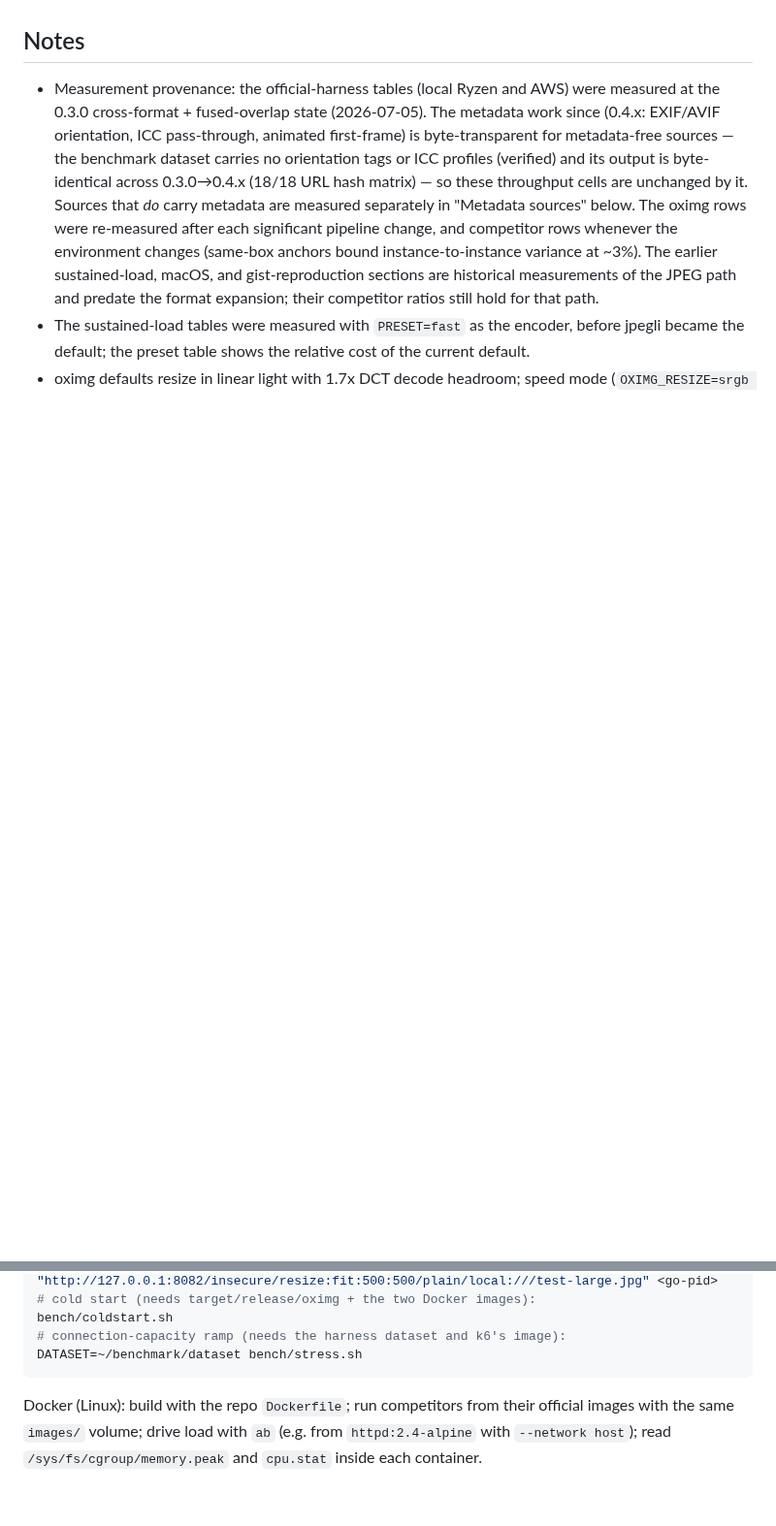
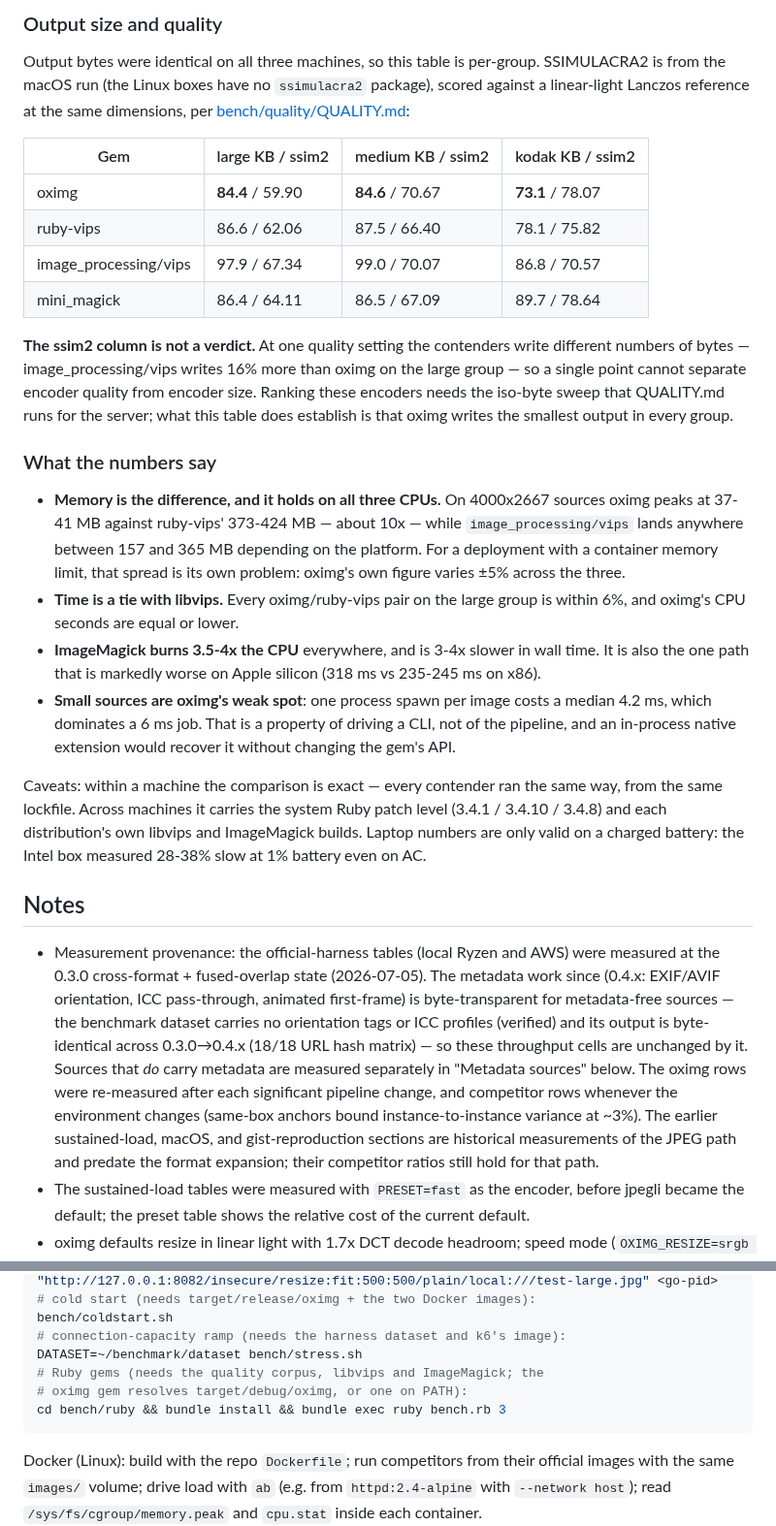
Before and after one commit to oximg/oximg, a Markdown page: BENCH.md, 2 parts joined by grey strips. Shown at 97% size. Rendered like a GitHub page; blank space fills up the shorter version.

````diff
--- a/BENCH.md
+++ b/BENCH.md
@@ -561,3 +624,51 @@ req/s, oximg vs imgproxy:
+### Output size and quality
+
+Output bytes were identical on all three machines, so this table is
+per-group. SSIMULACRA2 is from the macOS run (the Linux boxes have no
+`ssimulacra2` package), scored against a linear-light Lanczos reference
+at the same dimensions, per
+[bench/quality/QUALITY.md](bench/quality/QUALITY.md):
+
+| Gem | large KB / ssim2 | medium KB / ssim2 | kodak KB / ssim2 |
+|---|---|---|---|
+| oximg | **84.4** / 59.90 | **84.6** / 70.67 | **73.1** / 78.07 |
+| ruby-vips | 86.6 / 62.06 | 87.5 / 66.40 | 78.1 / 75.82 |
+| image_processing/vips | 97.9 / 67.34 | 99.0 / 70.07 | 86.8 / 70.57 |
+| mini_magick | 86.4 / 64.11 | 86.5 / 67.09 | 89.7 / 78.64 |
+
+**The ssim2 column is not a verdict.** At one quality setting the
+contenders write different numbers of bytes — image_processing/vips
+writes 16% more than oximg on the large group — so a single point
+cannot separate encoder quality from encoder size. Ranking these
+encoders needs the iso-byte sweep that QUALITY.md runs for the server;
+what this table does establish is that oximg writes the smallest output
+in every group.
+
+### What the numbers say
+
+- **Memory is the difference, and it holds on all three CPUs.** On
+  4000x2667 sources oximg peaks at 37-41 MB against ruby-vips'
+  373-424 MB — about 10x — while `image_processing/vips` lands anywhere
+  between 157 and 365 MB depending on the platform. For a deployment
+  with a container memory limit, that spread is its own problem: oximg's
+  own figure varies ±5% across the three.
+- **Time is a tie with libvips.** Every oximg/ruby-vips pair on the
+  large group is within 6%, and oximg's CPU seconds are equal or lower.
+- **ImageMagick burns 3.5-4x the CPU** everywhere, and is 3-4x slower in
+  wall time. It is also the one path that is markedly worse on Apple
+  silicon (318 ms vs 235-245 ms on x86).
+- **Small sources are oximg's weak spot**: one process spawn per image
+  costs a median 4.2 ms, which dominates a 6 ms job. That is a property
+  of driving a CLI, not of the pipeline, and an in-process native
+  extension would recover it without changing the gem's API.
+
+Caveats: within a machine the comparison is exact — every contender ran
+the same way, from the same lockfile. Across machines it carries the
+system Ruby patch level (3.4.1 / 3.4.10 / 3.4.8) and each
+distribution's own libvips and ImageMagick builds. Laptop numbers are
+only valid on a charged battery: the Intel box measured 28-38% slow at
+1% battery even on AC.
+
 ## Notes
 
 - Measurement provenance: the official-harness tables (local Ryzen and
@@ -603,6 +714,9 @@ IMGPROXY_BIND=:8082 IMGPROXY_LOCAL_FILESYSTEM_ROOT=$PWD/images IMGPROXY_QUALITY=
 bench/coldstart.sh
 # connection-capacity ramp (needs the harness dataset and k6's image):
 DATASET=~/benchmark/dataset bench/stress.sh
+# Ruby gems (needs the quality corpus, libvips and ImageMagick; the
+# oximg gem resolves target/debug/oximg, or one on PATH):
+cd bench/ruby && bundle install && bundle exec ruby bench.rb 3
 ```
 
 Docker (Linux): build with the repo `Dockerfile`; run competitors from
````
Also changed, not shown: other parts of BENCH.md (+63 -0 lines).
